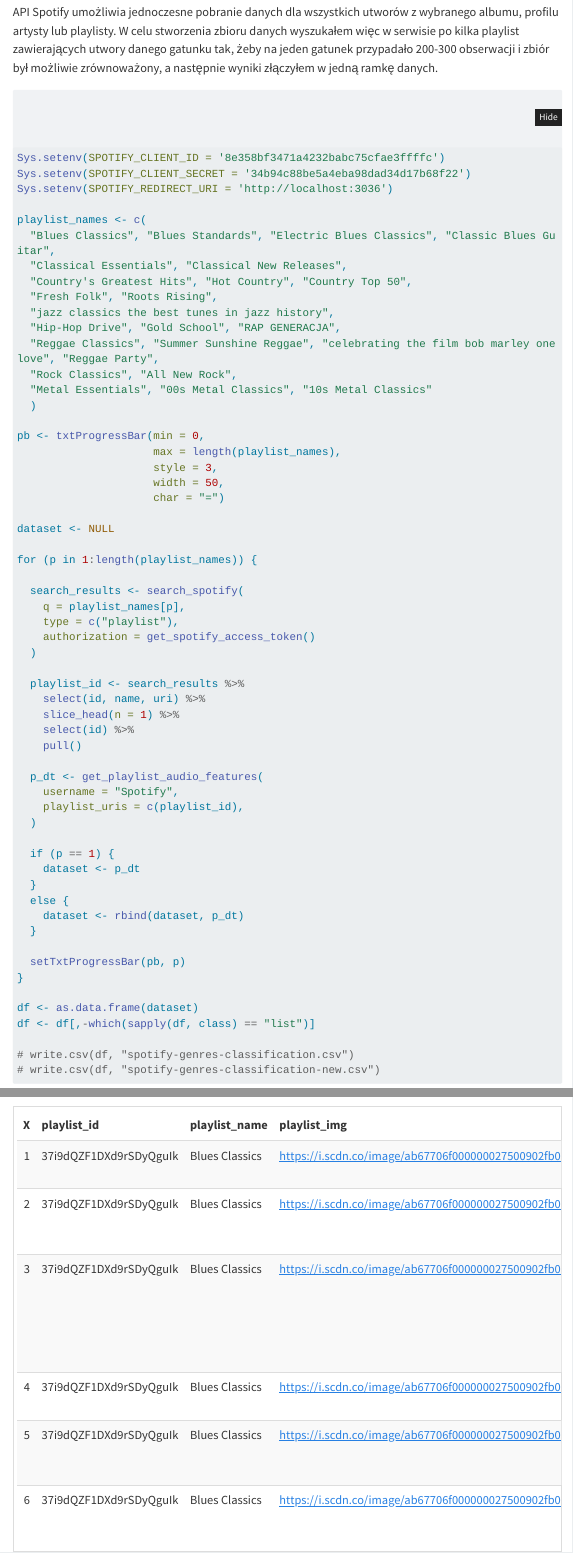
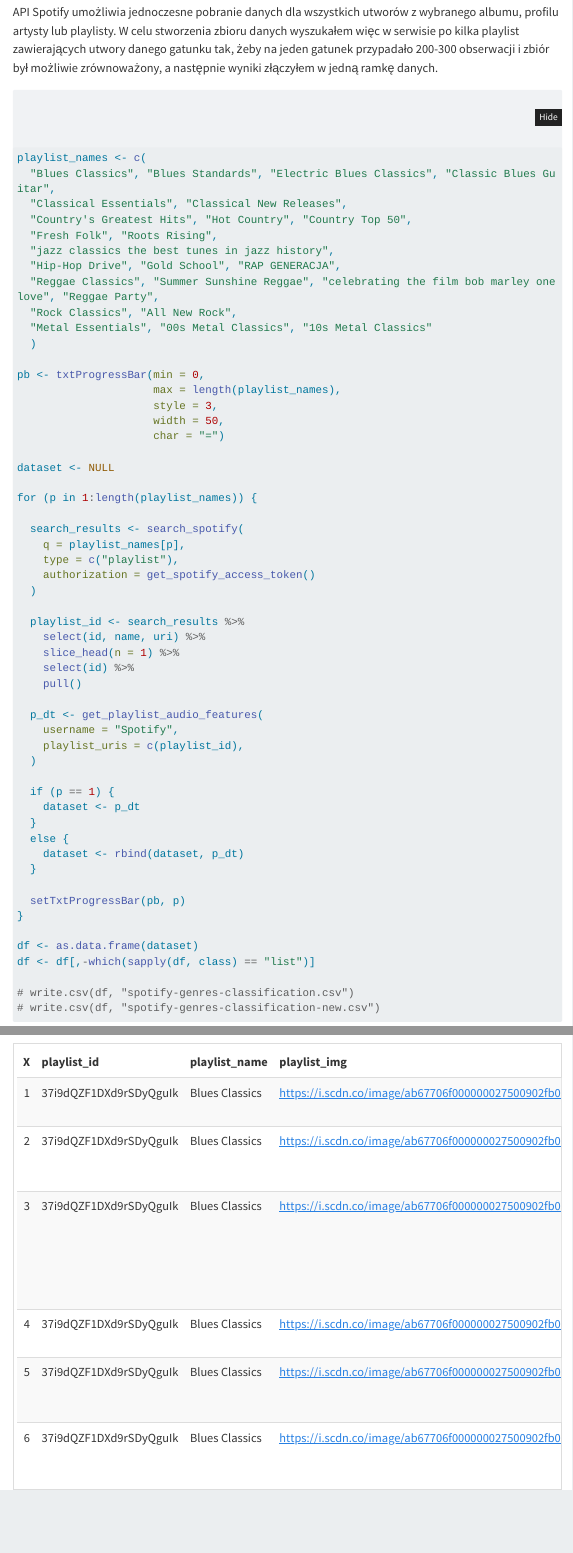
Before and after one commit to tymson170/spotify-genre-classification, a Quarto document (raport.qmd): the page in a window 1100 px wide, from 1620 px down, and a second part further down, joined at a grey line. Rendered offline with R 4.5, knitr and Pandoc in place of Quarto, with nearby package versions; menus at the side of the page are left out; long lines of code are wrapped.

Commit message:
updated dataset creation section

````diff
--- a/raport.qmd
+++ b/raport.qmd
@@ -83,10 +83,6 @@
 API Spotify umożliwia jednoczesne pobranie danych dla wszystkich utworów z wybranego albumu, profilu artysty lub playlisty. W celu stworzenia zbioru danych wyszukałem więc w serwisie po kilka playlist zawierających utwory danego gatunku tak, żeby na jeden gatunek przypadało 200-300 obserwacji i zbiór był możliwie zrównoważony, a następnie wyniki złączyłem w jedną ramkę danych.
 
 ```{r eval=FALSE}
-Sys.setenv(SPOTIFY_CLIENT_ID = '8e358bf3471a4232babc75cfae3ffffc')
-Sys.setenv(SPOTIFY_CLIENT_SECRET = '34b94c88be5a4eba98dad34d17b68f22')
-Sys.setenv(SPOTIFY_REDIRECT_URI = 'http://localhost:3036')
-
 playlist_names <- c(
   "Blues Classics", "Blues Standards", "Electric Blues Classics", "Classic Blues Guitar",
   "Classical Essentials", "Classical New Releases",
````
Also changed, not shown: raport.qmd (2 more changed lines).
